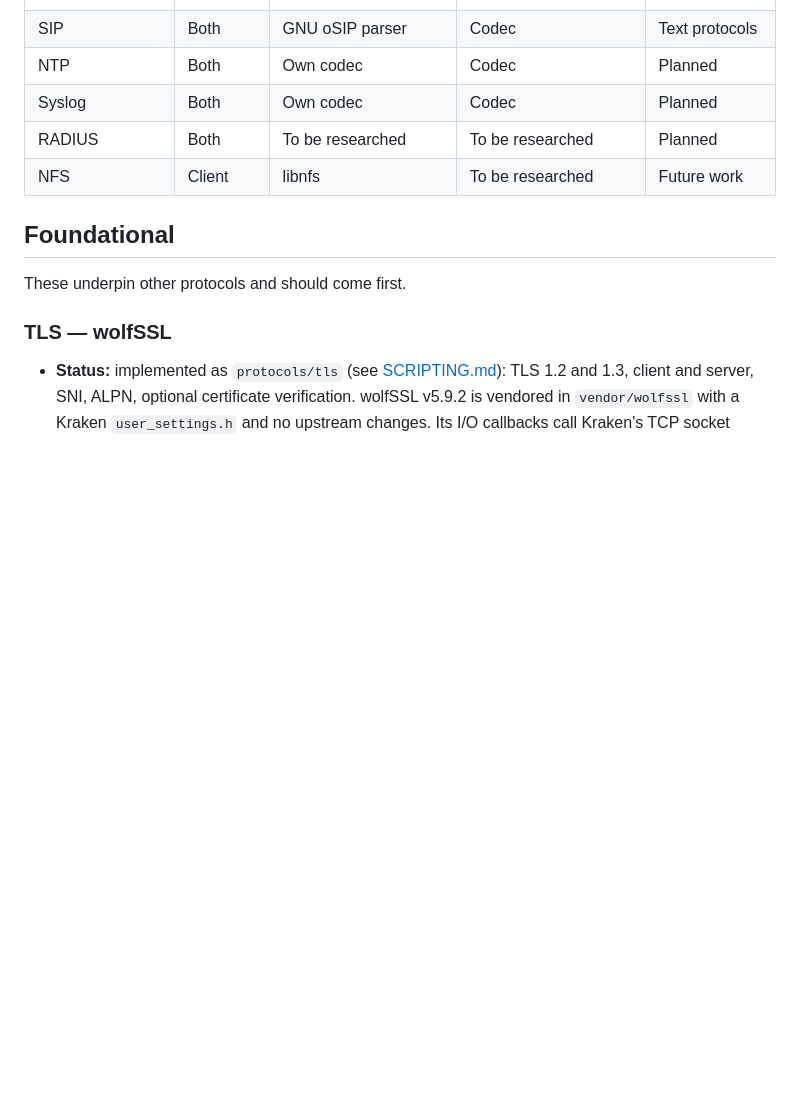
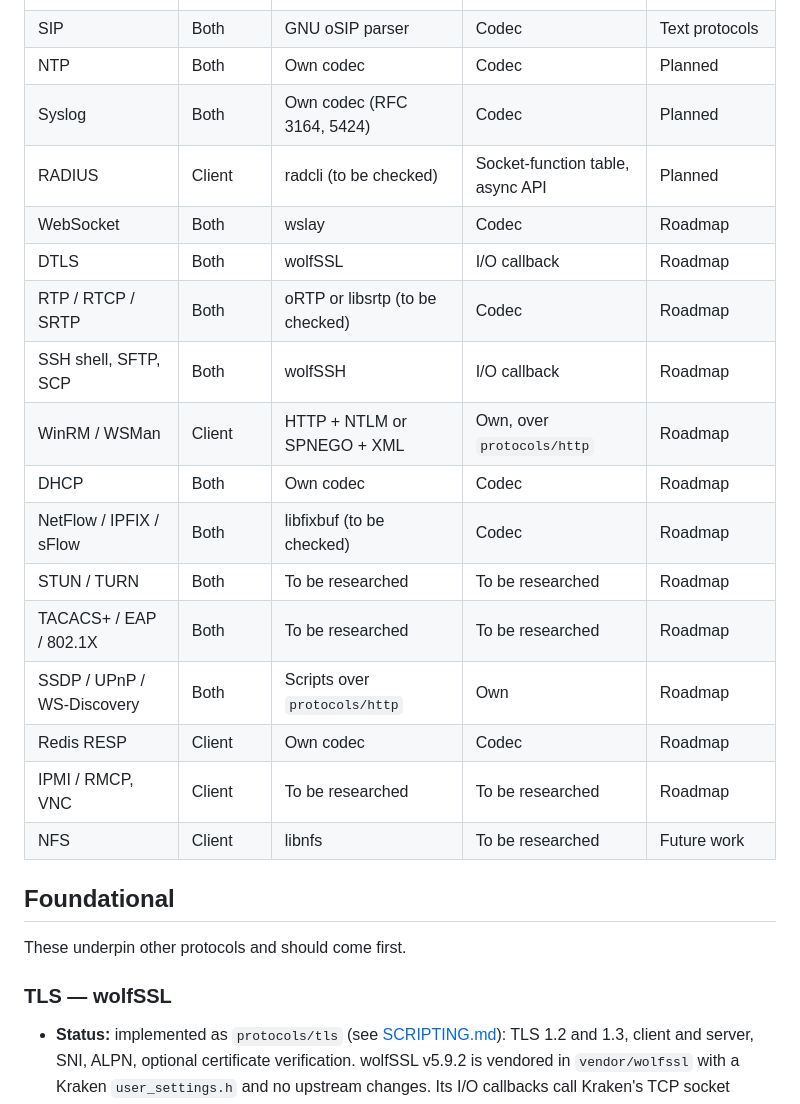
Before and after one commit to yisrael-haber/kraken, a Markdown page: supported_protocols.md, the part around one of its changes. Drawn GitHub-style; blank space fills up the shorter version.

```diff
--- a/supported_protocols.md
+++ b/supported_protocols.md
@@ -68,8 +68,20 @@ work, not any particular use for it.
 | TFTP | Both | Own codec (RFC 1350, 2347) | Codec | Text protocols |
 | SIP | Both | GNU oSIP parser | Codec | Text protocols |
 | NTP | Both | Own codec | Codec | Planned |
-| Syslog | Both | Own codec | Codec | Planned |
-| RADIUS | Both | To be researched | To be researched | Planned |
+| Syslog | Both | Own codec (RFC 3164, 5424) | Codec | Planned |
+| RADIUS | Client | radcli (to be checked) | Socket-function table, async API | Planned |
+| WebSocket | Both | wslay | Codec | Roadmap |
+| DTLS | Both | wolfSSL | I/O callback | Roadmap |
+| RTP / RTCP / SRTP | Both | oRTP or libsrtp (to be checked) | Codec | Roadmap |
+| SSH shell, SFTP, SCP | Both | wolfSSH | I/O callback | Roadmap |
+| WinRM / WSMan | Client | HTTP + NTLM or SPNEGO + XML | Own, over `protocols/http` | Roadmap |
+| DHCP | Both | Own codec | Codec | Roadmap |
+| NetFlow / IPFIX / sFlow | Both | libfixbuf (to be checked) | Codec | Roadmap |
+| STUN / TURN | Both | To be researched | To be researched | Roadmap |
+| TACACS+ / EAP / 802.1X | Both | To be researched | To be researched | Roadmap |
+| SSDP / UPnP / WS-Discovery | Both | Scripts over `protocols/http` | Own | Roadmap |
+| Redis RESP | Client | Own codec | Codec | Roadmap |
+| IPMI / RMCP, VNC | Client | To be researched | To be researched | Roadmap |
 | NFS | Client | libnfs | To be researched | Future work |
 
 ## Foundational
```
Also changed, not shown: other parts of supported_protocols.md (+38 -10 lines).
